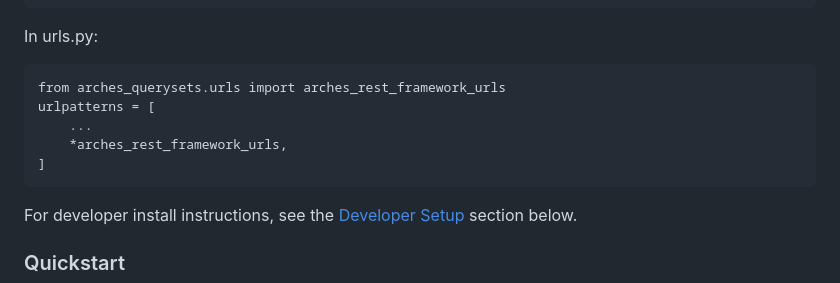
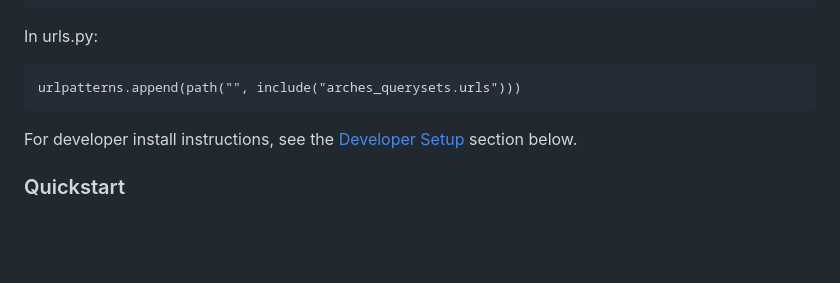
Before and after one commit to archesproject/arches-querysets, a Markdown page: README.md, the part around the change. GitHub-like rendering; blank space fills up the shorter version.

Commit message:
Update readme to instruct users to use arches_querysets.urls

````diff
--- a/README.md
+++ b/README.md
@@ -26,11 +26,7 @@ INSTALLED_APPS = [
 ```
 In urls.py:
 ```
-from arches_querysets.urls import arches_rest_framework_urls
-urlpatterns = [
-    ...
-    *arches_rest_framework_urls,
-]
+urlpatterns.append(path("", include("arches_querysets.urls")))
 ```
 
 For developer install instructions, see the [Developer Setup](#developer-setup-for-contributing-to-the-arches-querysets-project) section below.
````
